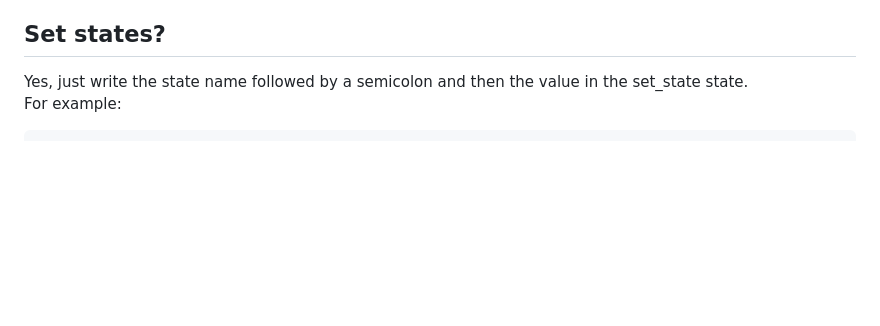
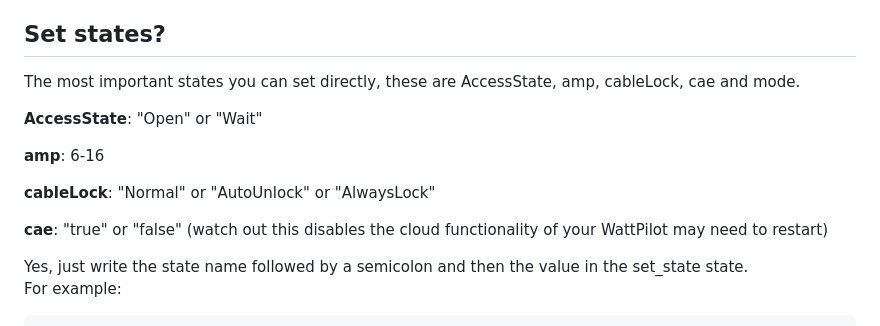
Before and after one commit to tim2zg/ioBroker.fronius-wattpilot, a Markdown page: README.md, the part around the change. GitHub-like rendering; blank space fills up the shorter version.

Commit message:
updated wiki

```diff
--- a/README.md
+++ b/README.md
@@ -45,6 +45,16 @@ By default, the adapter only writes the key points of the Wattpilot. If you want
 A documentation of the Datapoints is available here: https://github.com/joscha82/wattpilot/blob/main/API.md (Thanks to joscha82)
 
 ## Set states?
+The most important states you can set directly, these are AccessState, amp, cableLock, cae and mode.
+
+**AccessState**: "Open" or "Wait"
+
+**amp**: 6-16
+
+**cableLock**: "Normal" or "AutoUnlock" or "AlwaysLock"
+
+**cae**: "true" or "false" (watch out this disables the cloud functionality of your WattPilot may need to restart)
+
 Yes, just write the state name followed by a semicolon and then the value in the set_state state.
 For example:
 
```
